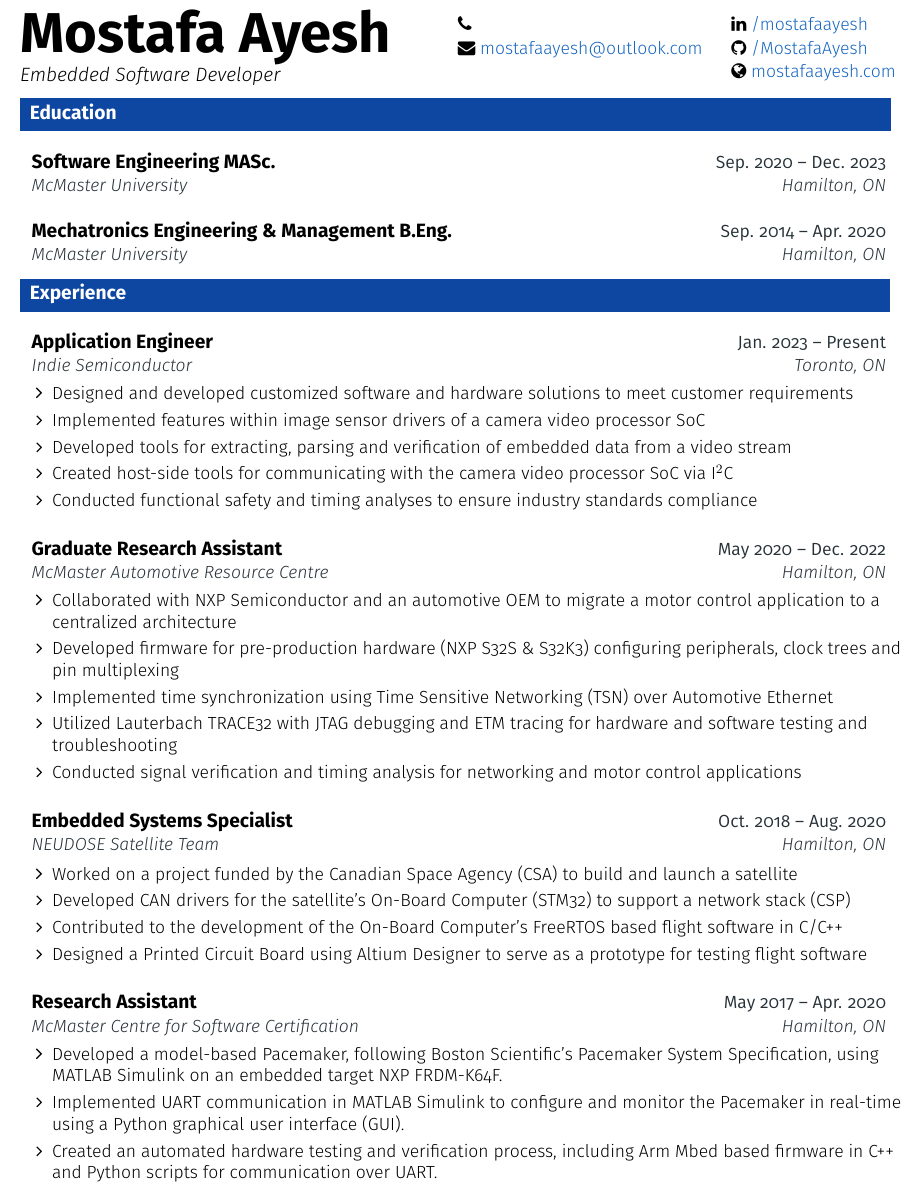
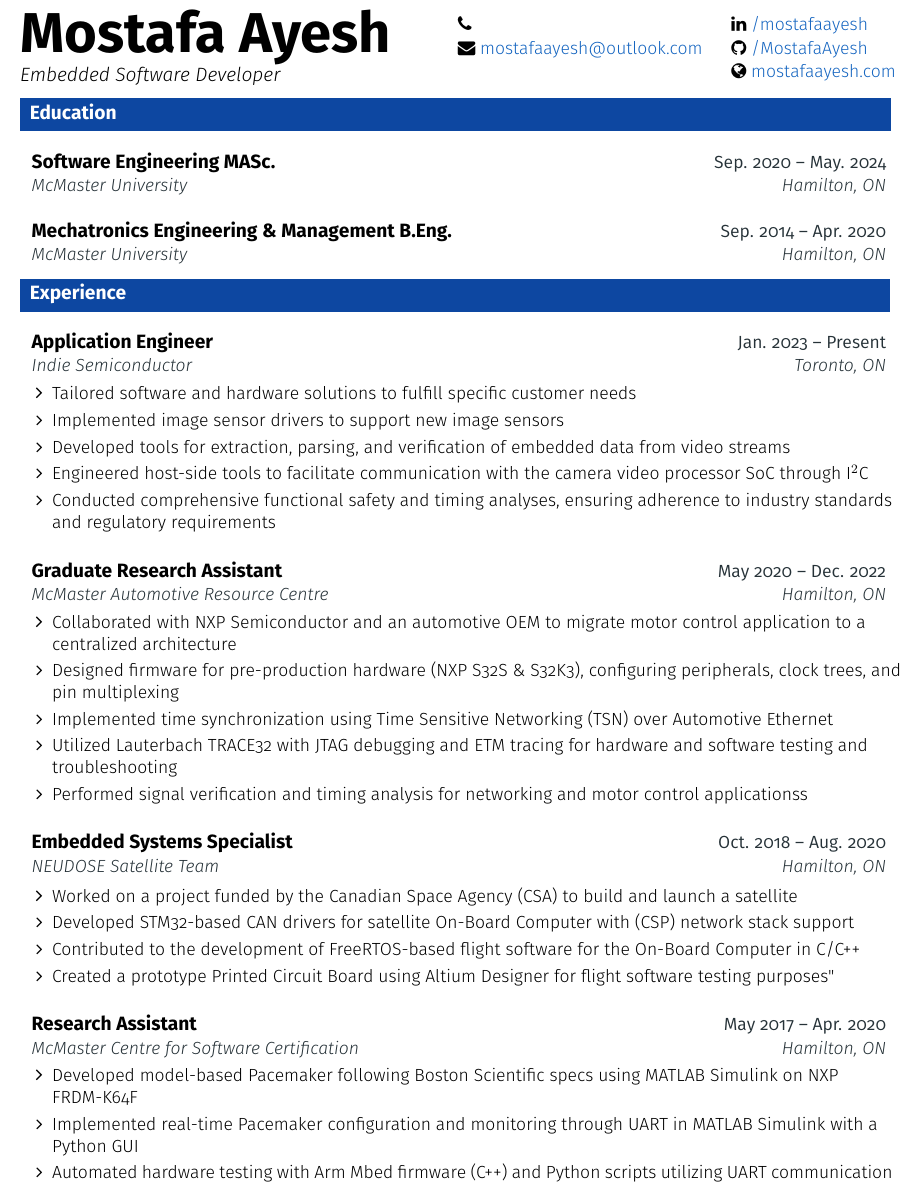
Before and after one commit to mostafaayesh/resume, a LaTeX document (main.tex, which reads resume.tex): part of page 1 of 2, cut so that both start at the same text. Compiled offline with pdfLaTeX; a LaTeX package or settings file that is missing is left out.

Commit message:
update resume

```diff
--- a/resume.tex
+++ b/resume.tex
@@ -16,7 +16,7 @@
 
   \resumeEntryStart
     \resumeEntryTSDL
-      {Software Engineering MASc.}{Sep. 2020 -- Dec. 2023}
+      {Software Engineering MASc.}{Sep. 2020 -- May. 2024}
       {McMaster University}{Hamilton, ON}
     %   \resumeItemListStart
     %     \resumeItem {\textbf{Thesis:} Synchronizing Real-Time Hardware Control Across TSN Capable Networks}
@@ -38,11 +38,11 @@
     {Application Engineer}{Jan. 2023 -- Present}
     {Indie Semiconductor}{Toronto, ON}
   \resumeItemListStart
-      \resumeItem {Designed and developed customized software and hardware solutions to meet customer requirements}
-      \resumeItem {Implemented features within image sensor drivers of a camera video processor SoC}
-      \resumeItem {Developed tools for extracting, parsing and verification of embedded data from a video stream}
-      \resumeItem {Created host-side tools for communicating with the camera video processor SoC via I$^2$C}
-      \resumeItem {Conducted functional safety and timing analyses to ensure industry standards compliance}
+      \resumeItem {Tailored software and hardware solutions to fulfill specific customer needs}
+      \resumeItem {Implemented image sensor drivers to support new image sensors}
+      \resumeItem {Developed tools for extraction, parsing, and verification of embedded data from video streams}
+      \resumeItem {Engineered host-side tools to facilitate communication with the camera video processor SoC through I$^2$C}
+      \resumeItem {Conducted comprehensive functional safety and timing analyses, ensuring adherence to industry standards and regulatory requirements}
   \resumeItemListEnd
   \resumeEntryEnd
 
@@ -51,11 +51,11 @@
     {Graduate Research Assistant}{May 2020 -- Dec. 2022}
     {McMaster Automotive Resource Centre}{Hamilton, ON}
   \resumeItemListStart
-      \resumeItem {Collaborated with NXP Semiconductor and an automotive OEM to migrate a motor control application to a centralized architecture}
-      \resumeItem {Developed firmware for pre-production hardware (NXP S32S \& S32K3) configuring peripherals, clock trees and pin multiplexing}
+      \resumeItem {Collaborated with NXP Semiconductor and an automotive OEM to migrate motor control application to a centralized architecture}
+      \resumeItem {Designed firmware for pre-production hardware (NXP S32S \& S32K3), configuring peripherals, clock trees, and pin multiplexing}
       \resumeItem {Implemented time synchronization using Time Sensitive Networking (TSN) over Automotive Ethernet}
       \resumeItem {Utilized Lauterbach TRACE32 with JTAG debugging and ETM tracing for hardware and software testing and troubleshooting}
-      \resumeItem {Conducted signal verification and timing analysis for networking and motor control applications}
+      \resumeItem {Performed signal verification and timing analysis for networking and motor control applicationss}
   \resumeItemListEnd
   \resumeEntryEnd
 
@@ -65,9 +65,9 @@
       {NEUDOSE Satellite Team}{Hamilton, ON}
       \resumeItemListStart
       \resumeItem {Worked on a project funded by the Canadian Space Agency (CSA) to build and launch a satellite}
-      \resumeItem {Developed CAN drivers for the satellite’s On-Board Computer (STM32) to support a network stack (CSP)}
-      \resumeItem {Contributed to the development of the On-Board Computer's FreeRTOS based flight software in C/C++}
-      \resumeItem {Designed a Printed Circuit Board using Altium Designer to serve as a prototype for testing flight software}
+      \resumeItem {Developed STM32-based CAN drivers for satellite On-Board Computer with (CSP) network stack support}
+      \resumeItem {Contributed to the development of FreeRTOS-based flight software for the On-Board Computer in C/C++}
+      \resumeItem {Created a prototype Printed Circuit Board using Altium Designer for flight software testing purposes"}
     \resumeItemListEnd
   \resumeEntryEnd
 
@@ -76,9 +76,9 @@
     {Research Assistant}{May 2017 -- Apr. 2020}
     {McMaster Centre for Software Certification}{Hamilton, ON}
     \resumeItemListStart
-    \resumeItem {Developed a model-based Pacemaker, following Boston Scientific’s Pacemaker System Specification, using MATLAB Simulink on an embedded target NXP FRDM-K64F.}
-    \resumeItem {Implemented UART communication in MATLAB Simulink to configure and monitor the Pacemaker in real-time using a Python graphical user interface (GUI).}
-    \resumeItem {Created an automated hardware testing and verification process, including Arm Mbed based firmware in C++ and Python scripts for communication over UART.}
+    \resumeItem {Developed model-based Pacemaker following Boston Scientific specs using MATLAB Simulink on NXP FRDM-K64F}
+    \resumeItem {Implemented real-time Pacemaker configuration and monitoring through UART in MATLAB Simulink with a Python GUI}
+    \resumeItem {Automated hardware testing with Arm Mbed firmware (C++) and Python scripts utilizing UART communication}
   \resumeItemListEnd
 \resumeEntryEnd
 
```
